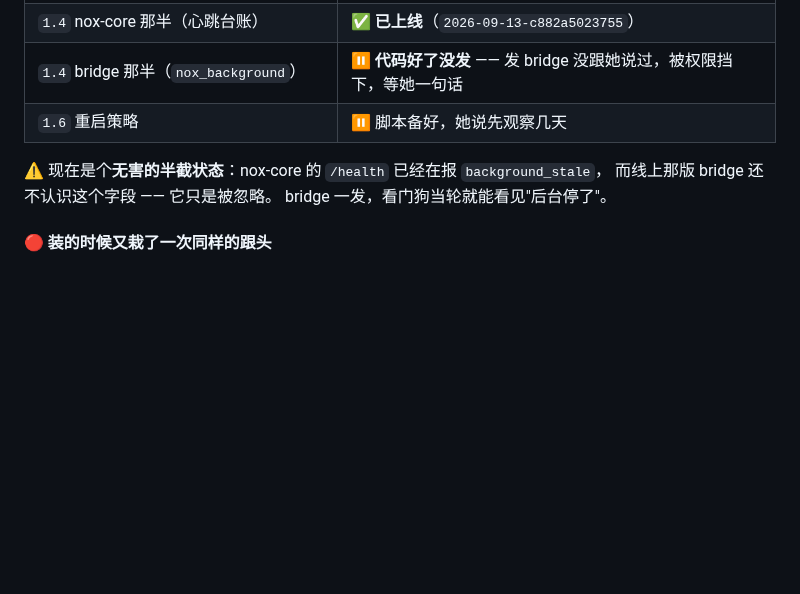
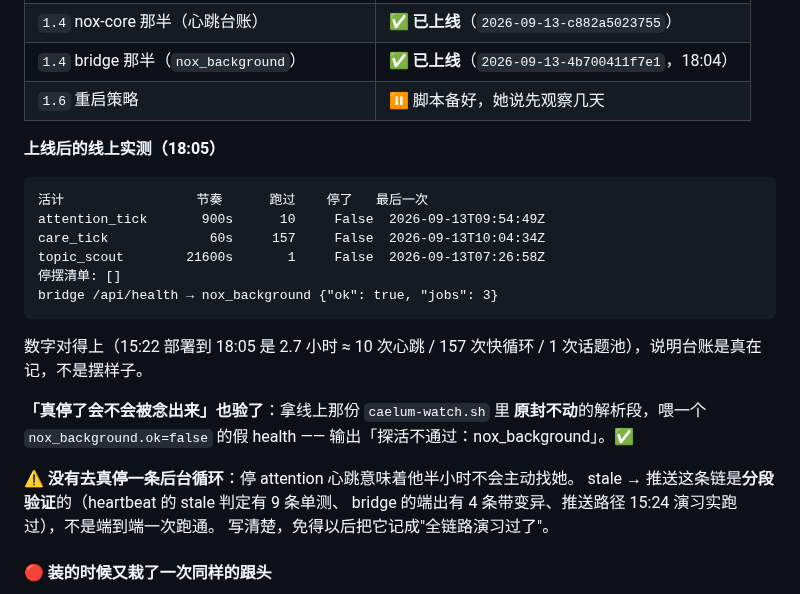
Before and after one commit to Iristt-boop/caelum, a Markdown page: CAELUM-修复排期.md, the part around the change. Drawn GitHub-style; blank space fills up the shorter version.

Commit message:
排期：bridge 也发了，1.4 两半齐了
线上台账的数字和部署时间对得上（2.7 小时 ≈ 10 次心跳 / 157 次快循环），
说明是真在记。另外拿线上脚本原封不动的解析段验了「真停了会被点名」。

⚠️ 明确写了没做端到端演习：停 attention 心跳意味着他半小时不主动找她，
不值得。stale→推送是分段验证的，别以后记成全链路跑通过。

Co-Authored-By: Claude Opus 5 <noreply@anthropic.com>

````diff
--- a/CAELUM-修复排期.md
+++ b/CAELUM-修复排期.md
@@ -204,12 +204,31 @@ token 进 argv、摘掉 `nox_background` —— **全部抓到**。
 |---|---|
 | `caelum-watch` + `doctor.sh --list-services` | ✅ **已上线**，5 分钟一轮，演习通过 |
 | `1.4` nox-core 那半（心跳台账） | ✅ **已上线**（`2026-09-13-c882a5023755`） |
-| `1.4` bridge 那半（`nox_background`） | ⏸ **代码好了没发** —— 发 bridge 没跟她说过，被权限挡下，等她一句话 |
+| `1.4` bridge 那半（`nox_background`） | ✅ **已上线**（`2026-09-13-4b700411f7e1`，18:04） |
 | `1.6` 重启策略 | ⏸ 脚本备好，她说先观察几天 |
 
-⚠️ 现在是个**无害的半截状态**：nox-core 的 `/health` 已经在报 `background_stale`，
-而线上那版 bridge 还不认识这个字段 —— 它只是被忽略。
-bridge 一发，看门狗当轮就能看见"后台停了"。
+**上线后的线上实测（18:05）**
+
+```
+活计                 节奏      跑过    停了   最后一次
+attention_tick       900s      10     False  2026-09-13T09:54:49Z
+care_tick             60s     157     False  2026-09-13T10:04:34Z
+topic_scout        21600s       1     False  2026-09-13T07:26:58Z
+停摆清单: []
+bridge /api/health → nox_background {"ok": true, "jobs": 3}
+```
+
+数字对得上（15:22 部署到 18:05 是 2.7 小时 ≈ 10 次心跳 / 157 次快循环 /
+1 次话题池），说明台账是真在记，不是摆样子。
+
+**「真停了会不会被念出来」也验了**：拿线上那份 `caelum-watch.sh` 里
+**原封不动**的解析段，喂一个 `nox_background.ok=false` 的假 health ——
+输出「探活不通过：nox_background」。✅
+
+⚠️ **没有去真停一条后台循环**：停 attention 心跳意味着他半小时不会主动找她。
+stale → 推送这条链是**分段验证**的（heartbeat 的 stale 判定有 9 条单测、
+bridge 的端出有 4 条带变异、推送路径 15:24 演习实跑过），不是端到端一次跑通。
+写清楚，免得以后把它记成"全链路演习过了"。
 
 #### 🔴 装的时候又栽了一次同样的跟头
 
````
